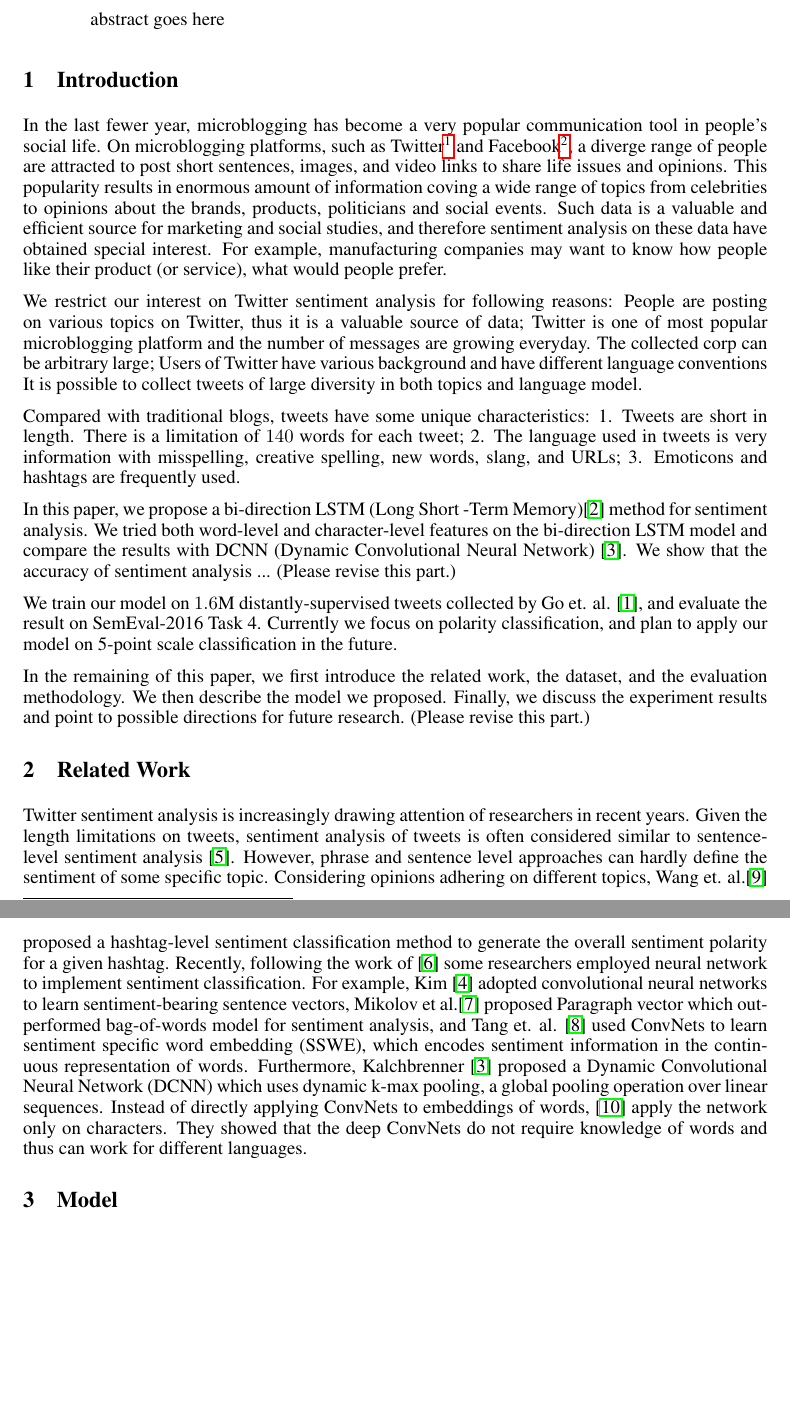
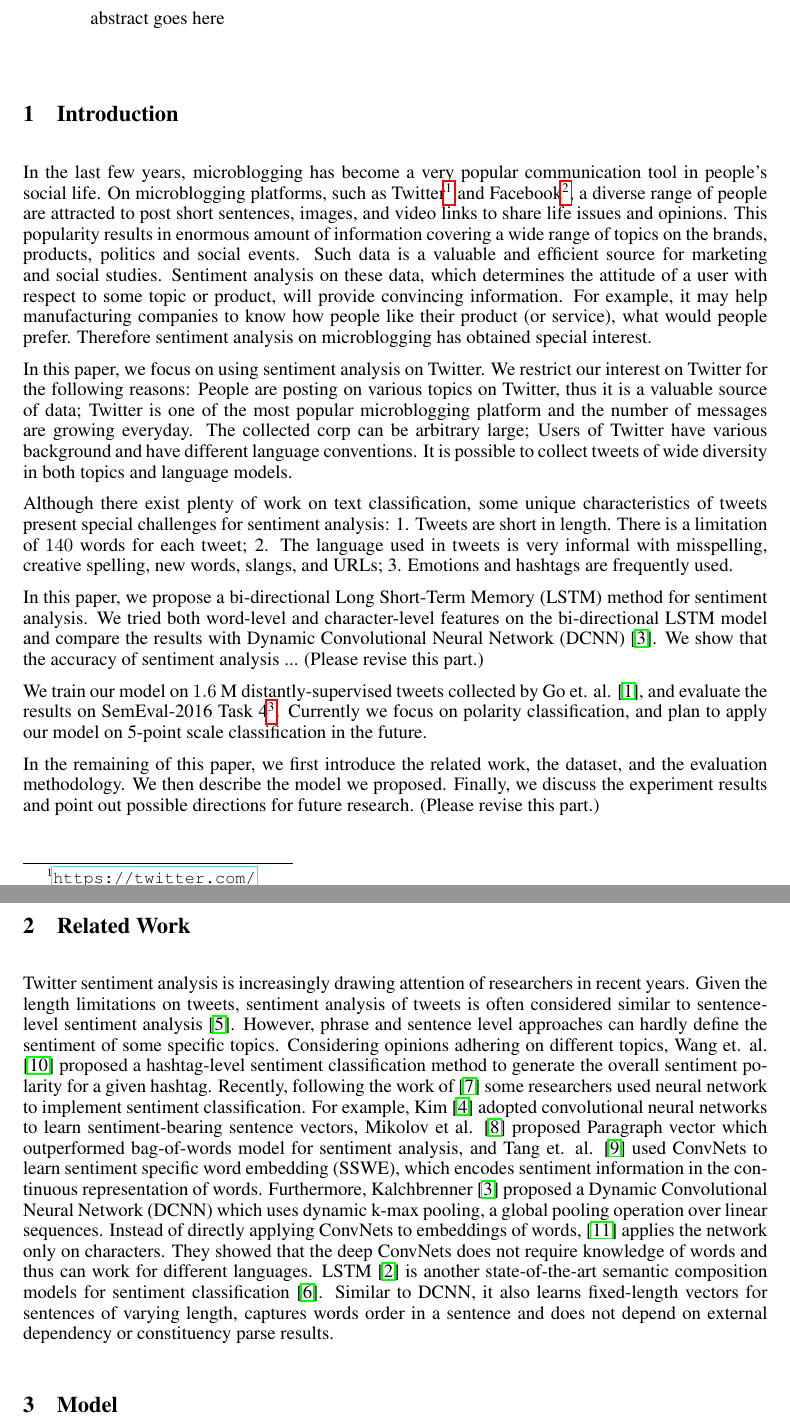
Before and after one commit to umass-semeval/semeval16, a LaTeX paper (paper-Jun/paper.tex): two parts of pages 1 and 2 of 3, joined at a grey line, cut so that both start at the same text, the shorter picture padded with empty space. Compiled offline with pdfLaTeX.

Commit message:
Revised intro and related work

```diff
--- a/paper-Jun/paper.tex
+++ b/paper-Jun/paper.tex
@@ -71,49 +71,39 @@ abstract goes here
 
 \section{Introduction}
 % why analysis sentiment expecially twitter
-In the last fewer year, microblogging has become a very popular communication tool in people's social life.
-On microblogging platforms, such as Twitter\footnote{\url{https://twitter.com/}} and Facebook\footnote{\url{https://www.facebook.com/}}, a diverge range of people are attracted to post short sentences, images, and video links to share life issues and opinions.
-This popularity results in enormous amount of information coving a wide range of topics from celebrities to opinions about the brands, products, politicians and social events.
-Such data is a valuable and efficient source for marketing and social studies, and therefore sentiment analysis on these data have obtained special interest.
-For example, manufacturing companies may want to know how people like their product (or service), what would people prefer.
+In the last few years, microblogging has become a very popular communication tool in people's social life.
+On microblogging platforms, such as Twitter\footnote{\url{https://twitter.com/}} and Facebook\footnote{\url{https://www.facebook.com/}}, a diverse range of people are attracted to post short sentences, images, and video links to share life issues and opinions.
+This popularity results in enormous amount of information covering a wide range of topics on the brands, products, politics and social events.
+Such data is a valuable and efficient source for marketing and social studies.
+Sentiment analysis on these data, which determines the attitude of a user with respect to some topic or product, will provide convincing information. For example, it may help manufacturing companies to know how people like their product (or service), what would people prefer.
+Therefore sentiment analysis on microblogging has obtained special interest.
 
-We restrict our interest on Twitter sentiment analysis for following reasons:
-People are posting on various topics on Twitter, thus it is a valuable source of data; Twitter is one of most popular microblogging platform and the number of messages are growing everyday. The collected corp can be arbitrary large; Users of Twitter have various background and have different language conventions It is possible to collect tweets of large diversity in both topics and language model.
-%Some typical examples of tweets are shown in Table \ref{tweet-example}.
-%
-%\begin{table}[h]
-%	\caption{Examples of typical tweets}
-%	\label{tweet-example}
-%	\begin{center}
-%		\begin{tabular}{l}
-%			\hline
-%			Edelman11 Cant. Wait. \#TheForceAwakens \#starpats \\\hline
-%			JeriLRyan SQUEEEEEEEEEE!!!!! Thank you, @Sphero!!! (And @bonniegrrl, you rock!!)   \\\hline
-%			@appcompany Why haven’t you updated your app? Apple released a new iOS and your app now doesn’t work.\\ \hline
-%		\end{tabular}
-%	\end{center}
-%\end{table}
+In this paper, we focus on using sentiment analysis on Twitter.
+We restrict our interest on Twitter for the following reasons:
+People are posting on various topics on Twitter, thus it is a valuable source of data; Twitter is one of the most popular microblogging platform and the number of messages are growing everyday. The collected corp can be arbitrary large; Users of Twitter have various background and have different language conventions. It is possible to collect tweets of wide diversity in both topics and language models.
 
-Compared with traditional blogs, tweets have some unique characteristics: 1. Tweets are short in length. There is a limitation of $140$ words for each tweet; 2. The language used in tweets is very information with misspelling, creative spelling,  new words, slang, and URLs; 3. Emoticons and hashtags are frequently used.
+Although there exist plenty of work on text classification, some unique characteristics of tweets present special challenges for sentiment analysis:
+1. Tweets are short in length. There is a limitation of $140$ words for each tweet; 2. The language used in tweets is very informal with misspelling, creative spelling,  new words, slangs, and URLs; 3. Emotions and hashtags are frequently used.
 
 % what we did
-In this paper, we propose a bi-direction LSTM (Long Short -Term Memory)\cite{hochreiter1997long} method for sentiment analysis. We tried both word-level and character-level features on the bi-direction LSTM model and compare the results with DCNN (Dynamic Convolutional Neural Network) \cite{kalchbrenner2014convolutional}.
+In this paper, we propose a bi-directional Long Short-Term Memory (LSTM) method for sentiment analysis. We tried both word-level and character-level features on the bi-directional LSTM model and compare the results with Dynamic Convolutional Neural Network (DCNN) \cite{kalchbrenner2014convolutional}.
 We show that the accuracy of sentiment analysis ... (Please revise this part.)
 
-We train our model on $1.6$M distantly-supervised tweets collected by Go et. al. \cite{go2009twitter}, and evaluate the result on SemEval-2016 Task 4. Currently we focus on polarity classification, and plan to apply our model on 5-point scale classification in the future.
+We train our model on $1.6$ M distantly-supervised tweets collected by Go et. al. \cite{go2009twitter}, and evaluate the results on SemEval-2016 Task 4\footnote{\url{http://alt.qcri.org/semeval2016/task4/}}. Currently we focus on polarity classification, and plan to apply our model on 5-point scale classification in the future.
 
 % the structure of the paper
-In the remaining of this paper, we first introduce the related work, the dataset, and the evaluation methodology. We then describe the model we proposed. Finally, we discuss the experiment results and point to possible directions for future research. (Please revise this part.)
+In the remaining of this paper, we first introduce the related work, the dataset, and the evaluation methodology. We then describe the model we proposed. Finally, we discuss the experiment results and point out possible directions for future research. (Please revise this part.)
 
 \section{Related Work}
 Twitter sentiment analysis is increasingly drawing attention of researchers in recent years.
 Given the length limitations on tweets, sentiment analysis of tweets is often considered similar to sentence-level sentiment analysis \cite{kouloumpis2011twitter}.
-However, phrase and sentence level approaches can hardly define the sentiment of some specific topic. Considering opinions adhering on different topics, Wang et. al.\cite{wang2011topic} proposed a hashtag-level sentiment classification method  to generate the overall sentiment polarity for a given hashtag.
-Recently, following the work of \cite{mikolov2013efficient} some researchers employed neural network to implement sentiment classification.
-For example, Kim \cite{kim2014convolutional} adopted convolutional neural networks to learn sentiment-bearing sentence vectors, Mikolov et al.\cite{mikolov2013distributed} proposed Paragraph vector which outperformed bag-of-words model for sentiment analysis, and Tang et. al. \cite{tang2014learning} used ConvNets to learn sentiment specific word embedding (SSWE), which encodes sentiment information in the continuous
+However, phrase and sentence level approaches can hardly define the sentiment of some specific topics. Considering opinions adhering on different topics, Wang et. al. \cite{wang2011topic} proposed a hashtag-level sentiment classification method  to generate the overall sentiment polarity for a given hashtag.
+Recently, following the work of \cite{mikolov2013efficient} some researchers used neural network to implement sentiment classification.
+For example, Kim \cite{kim2014convolutional} adopted convolutional neural networks to learn sentiment-bearing sentence vectors, Mikolov et al. \cite{mikolov2013distributed} proposed Paragraph vector which outperformed bag-of-words model for sentiment analysis, and Tang et. al. \cite{tang2014learning} used ConvNets to learn sentiment specific word embedding (SSWE), which encodes sentiment information in the continuous
 representation of words.
 Furthermore, Kalchbrenner \cite{kalchbrenner2014convolutional} proposed a Dynamic Convolutional Neural Network (DCNN) which uses dynamic k-max pooling, a global pooling operation over linear sequences.
-Instead of directly applying ConvNets to embeddings of words, \cite{zhang2015character} apply the network only on characters. They showed that the deep ConvNets do not require knowledge of words and thus can work for different languages.
+Instead of directly applying ConvNets to embeddings of words, \cite{zhang2015character} applies the network only on characters. They showed that the deep ConvNets does not require knowledge of words and thus can work for different languages.
+LSTM \cite{hochreiter1997long} is another state-of-the-art semantic composition models for sentiment classification \cite{li2015tree}. Similar to DCNN, it also learns fixed-length vectors for sentences of varying length, captures words order in a sentence and does not depend on external dependency or constituency parse results.
 
 
 \section{Model}
```
Also changed, not shown: paper-Jun/paper.bib (+7 -0 lines).
